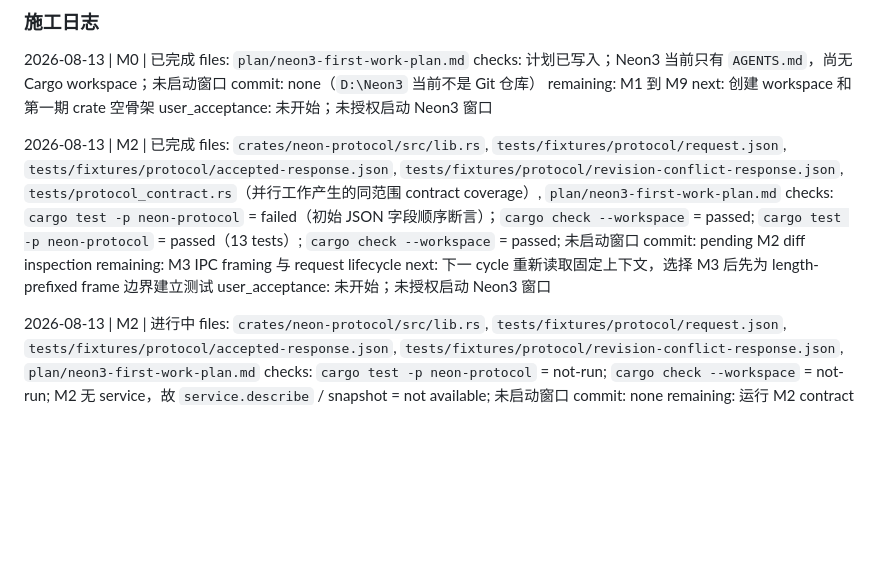
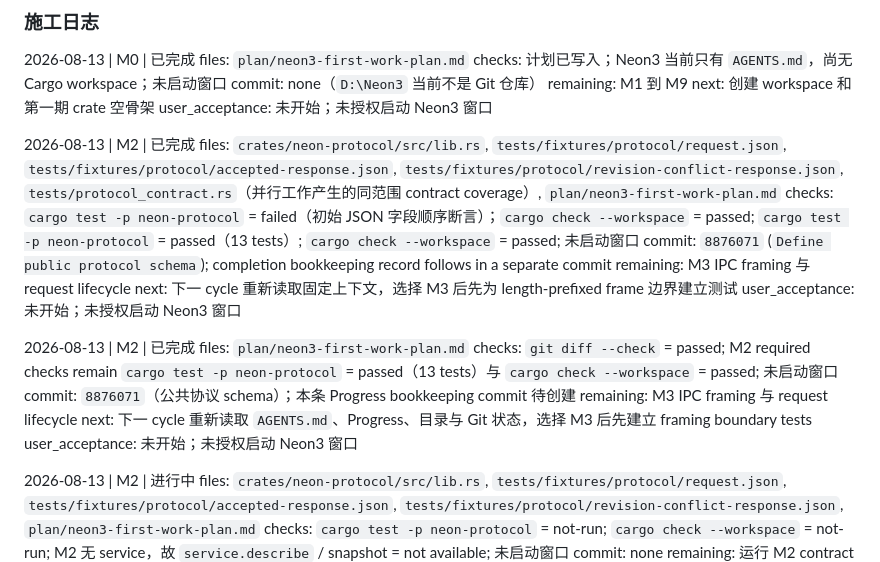
Before and after one commit to unco999/Neon3-CiJian, a Markdown page: plan/neon3-first-work-plan.md, the part around the change. Drawn GitHub-style; blank space fills up the shorter version.

Commit message:
Record M2 completion evidence

```diff
--- a/plan/neon3-first-work-plan.md
+++ b/plan/neon3-first-work-plan.md
@@ -638,9 +638,17 @@ user_acceptance: 未开始；未授权启动 Neon3 窗口
 2026-08-13 | M2 | 已完成
 files: `crates/neon-protocol/src/lib.rs`, `tests/fixtures/protocol/request.json`, `tests/fixtures/protocol/accepted-response.json`, `tests/fixtures/protocol/revision-conflict-response.json`, `tests/protocol_contract.rs`（并行工作产生的同范围 contract coverage）, `plan/neon3-first-work-plan.md`
 checks: `cargo test -p neon-protocol` = failed（初始 JSON 字段顺序断言）；`cargo check --workspace` = passed; `cargo test -p neon-protocol` = passed（13 tests）; `cargo check --workspace` = passed; 未启动窗口
-commit: pending M2 diff inspection
+commit: `8876071` (`Define public protocol schema`); completion bookkeeping record follows in a separate commit
 remaining: M3 IPC framing 与 request lifecycle
 next: 下一 cycle 重新读取固定上下文，选择 M3 后先为 length-prefixed frame 边界建立测试
+user_acceptance: 未开始；未授权启动 Neon3 窗口
+
+2026-08-13 | M2 | 已完成
+files: `plan/neon3-first-work-plan.md`
+checks: `git diff --check` = passed; M2 required checks remain `cargo test -p neon-protocol` = passed（13 tests）与 `cargo check --workspace` = passed; 未启动窗口
+commit: `8876071`（公共协议 schema）；本条 Progress bookkeeping commit 待创建
+remaining: M3 IPC framing 与 request lifecycle
+next: 下一 cycle 重新读取 `AGENTS.md`、Progress、目录与 Git 状态，选择 M3 后先建立 framing boundary tests
 user_acceptance: 未开始；未授权启动 Neon3 窗口
 
 2026-08-13 | M2 | 进行中
```
